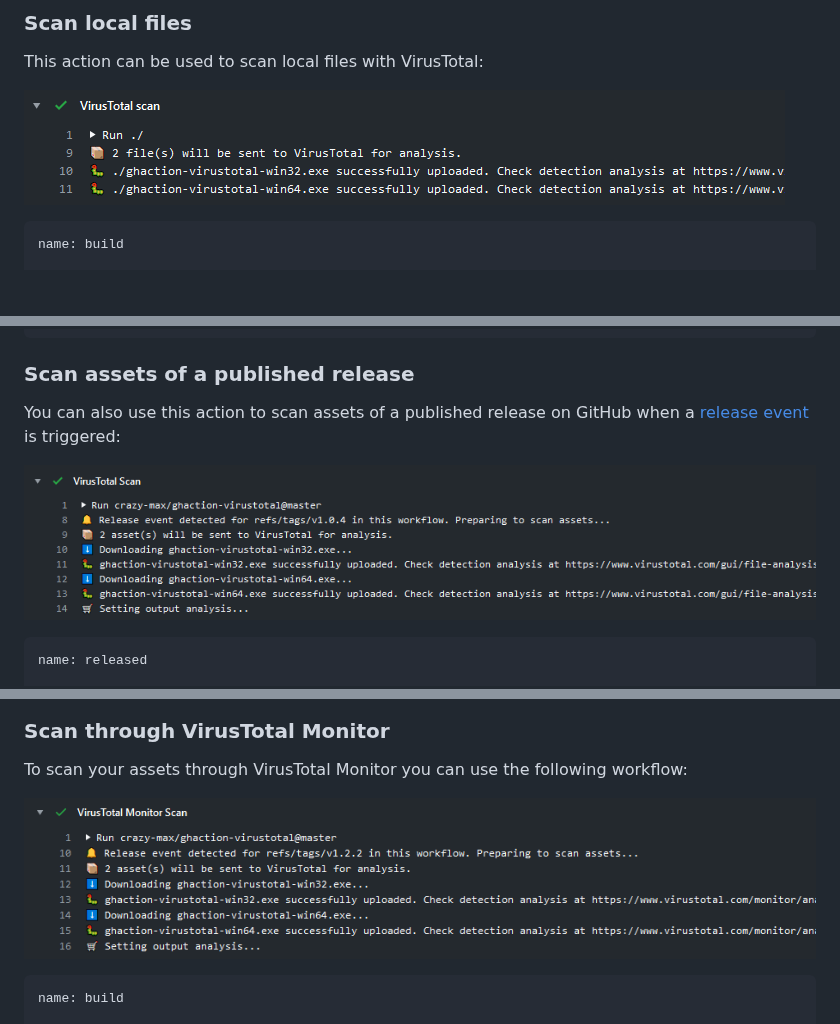
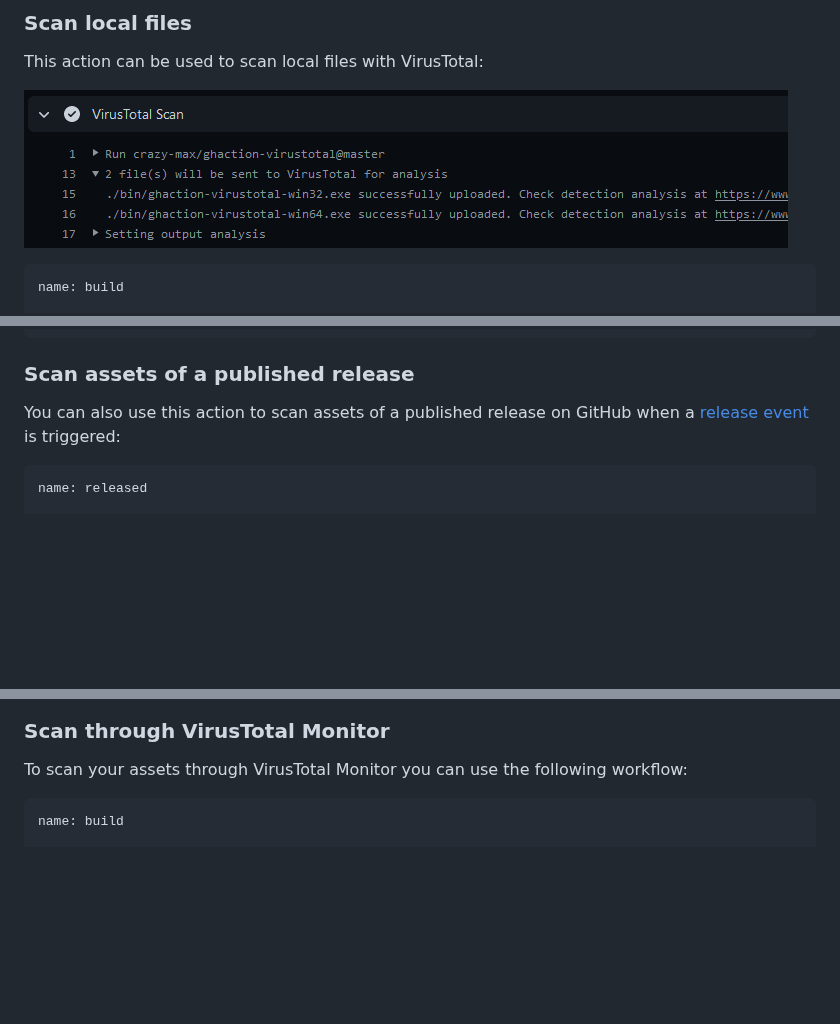
Before and after one commit to crazy-max/ghaction-virustotal, a Markdown page: README.md, 3 parts joined by grey strips. Drawn GitHub-style; pictures changed too: .github/ghaction-virustotal-files.png, .github/ghaction-virustotal-monitor.png (deleted), .github/ghaction-virustotal-release.png (deleted); blank space fills up the shorter version.

````diff
--- a/README.md
+++ b/README.md
@@ -71,9 +71,8 @@ jobs:
 
 ### Scan assets of a published release
 
-You can also use this action to scan assets of a published release on GitHub when a [release event](https://help.github.com/en/actions/reference/events-that-trigger-workflows#release-event-release) is triggered:
-
-![VirusTotal GitHub Action on release event](.github/ghaction-virustotal-release.png)
+You can also use this action to scan assets of a published release on GitHub when a [release event](https://help.github.com/en/actions/reference/events-that-trigger-workflows#release-event-release)
+is triggered:
 
 ```yaml
 name: released
@@ -102,8 +102,6 @@ If you set `update_release_body: true` input, analysis link(s) will be appended
 ### Scan through VirusTotal Monitor
 
 To scan your assets through VirusTotal Monitor you can use the following workflow:
-
-![VirusTotal Monitor Scan](.github/ghaction-virustotal-monitor.png)
 
 ```yaml
 name: build
````
Also changed, not shown: other parts of README.md (+2 -1 lines).
